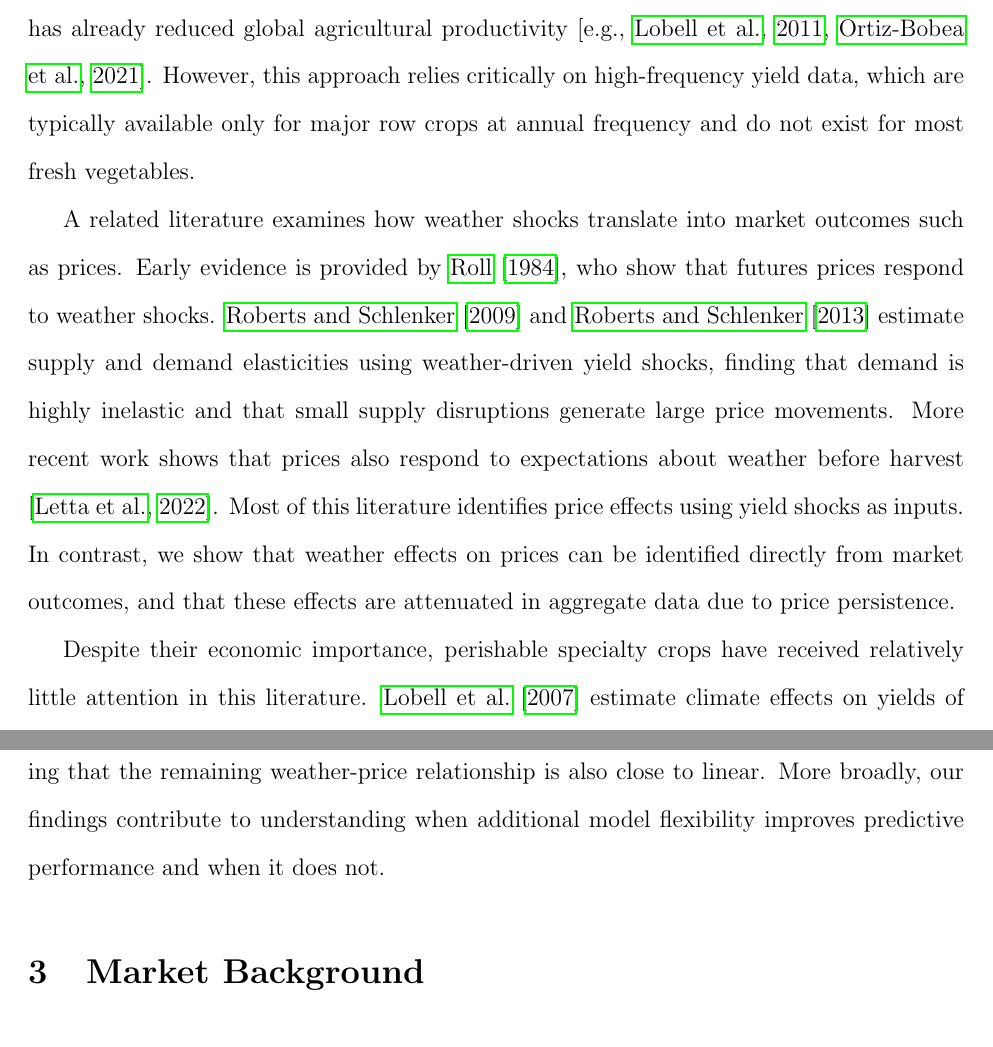
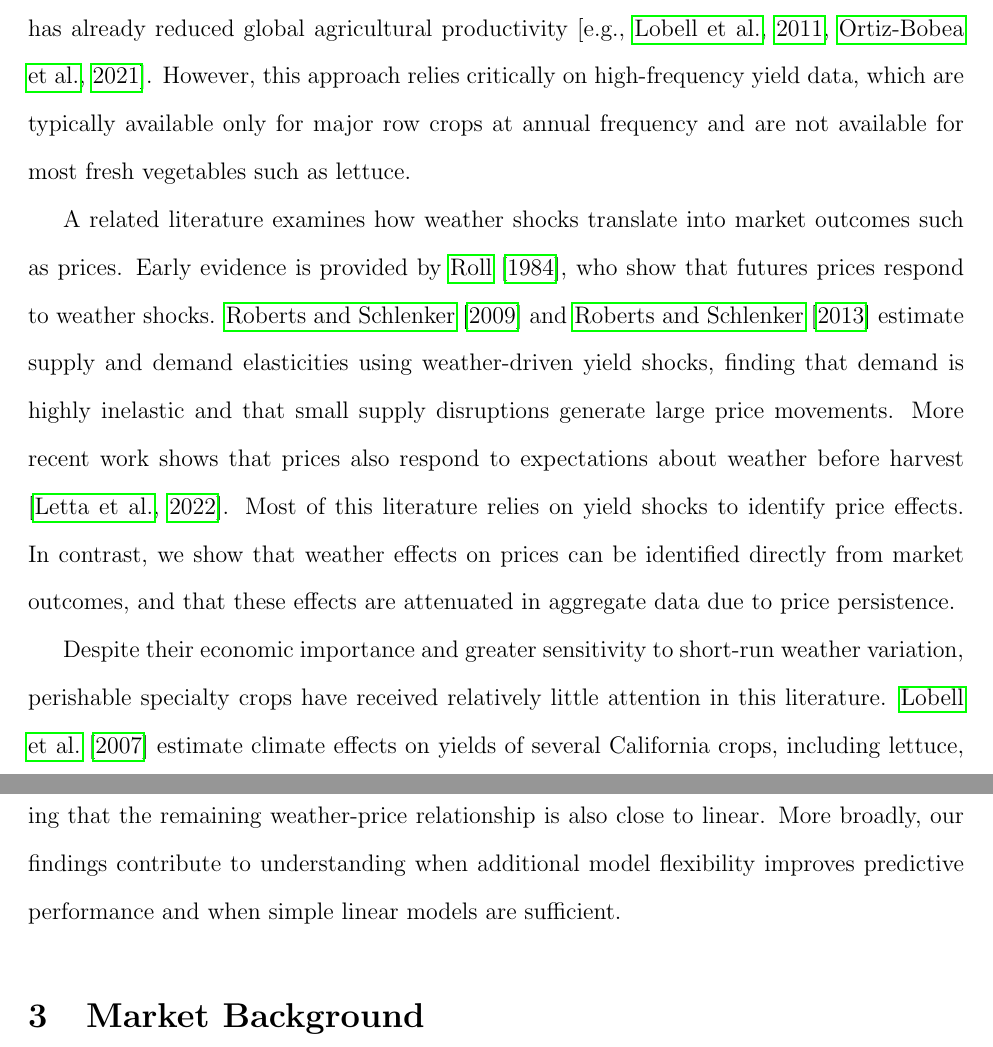
Before and after one commit to yuhanols/agri-risk, a LaTeX paper (paper/main.tex): two parts of pages 7 and 8 of 33, joined at a grey line, cut so that both start at the same text. Compiled offline with pdfLaTeX.

Commit message:
Polish literature review: tighten key sentences for stronger positioning

```diff
--- a/paper/main.tex
+++ b/paper/main.tex
@@ -62,11 +62,11 @@ This paper connects four strands of literature: the econometrics of weather and
 
-A large literature studies how weather affects agricultural production, primarily through crop yields. \citet{schlenker2009nonlinear} show that the relationship between temperature and yields of major U.S.\ crops is highly nonlinear, with extreme heat driving large output losses. Subsequent work extends this framework using improved weather measures and broader datasets \citep[e.g.,][]{roberts2013agronomic}, and finds that weather variation explains a substantial share of yield fluctuations. More recent studies document that climate change has already reduced global agricultural productivity \citep[e.g.,][]{lobell2011climate, ortiz2021anthropogenic}. However, this approach relies critically on high-frequency yield data, which are typically available only for major row crops at annual frequency and do not exist for most fresh vegetables.
+A large literature studies how weather affects agricultural production, primarily through crop yields. \citet{schlenker2009nonlinear} show that the relationship between temperature and yields of major U.S.\ crops is highly nonlinear, with extreme heat driving large output losses. Subsequent work extends this framework using improved weather measures and broader datasets \citep[e.g.,][]{roberts2013agronomic}, and finds that weather variation explains a substantial share of yield fluctuations. More recent studies document that climate change has already reduced global agricultural productivity \citep[e.g.,][]{lobell2011climate, ortiz2021anthropogenic}. However, this approach relies critically on high-frequency yield data, which are typically available only for major row crops at annual frequency and are not available for most fresh vegetables such as lettuce.
 
-A related literature examines how weather shocks translate into market outcomes such as prices. Early evidence is provided by \citet{roll1984orange}, who show that futures prices respond to weather shocks. \citet{roberts2009world} and \citet{roberts2013identifying} estimate supply and demand elasticities using weather-driven yield shocks, finding that demand is highly inelastic and that small supply disruptions generate large price movements. More recent work shows that prices also respond to expectations about weather before harvest \citep{letta2022weather}. Most of this literature identifies price effects using yield shocks as inputs. In contrast, we show that weather effects on prices can be identified directly from market outcomes, and that these effects are attenuated in aggregate data due to price persistence.
+A related literature examines how weather shocks translate into market outcomes such as prices. Early evidence is provided by \citet{roll1984orange}, who show that futures prices respond to weather shocks. \citet{roberts2009world} and \citet{roberts2013identifying} estimate supply and demand elasticities using weather-driven yield shocks, finding that demand is highly inelastic and that small supply disruptions generate large price movements. More recent work shows that prices also respond to expectations about weather before harvest \citep{letta2022weather}. Most of this literature relies on yield shocks to identify price effects. In contrast, we show that weather effects on prices can be identified directly from market outcomes, and that these effects are attenuated in aggregate data due to price persistence.
 
-Despite their economic importance, perishable specialty crops have received relatively little attention in this literature. \citet{lobell2007california} estimate climate effects on yields of several California crops, including lettuce, using annual data, while \citet{kistner2018vulnerability} document that specialty crops are particularly sensitive to extreme weather events such as freezes and excess rainfall. These studies focus on annual yield responses. We extend this work by using weekly data to study short-run dynamics and by focusing on market outcomes, prices and shipment volumes, which provide a high-frequency proxy for supply in settings where yield data are unavailable.
+Despite their economic importance and greater sensitivity to short-run weather variation, perishable specialty crops have received relatively little attention in this literature. \citet{lobell2007california} estimate climate effects on yields of several California crops, including lettuce, using annual data, while \citet{kistner2018vulnerability} document that specialty crops are particularly sensitive to extreme weather events such as freezes and excess rainfall. These studies focus on annual yield responses. We extend this work by using weekly data to study short-run dynamics and by focusing on market outcomes, prices and shipment volumes, which provide a high-frequency proxy for supply in settings where yield data are unavailable.
 
-Finally, a growing literature examines when machine learning methods improve upon traditional econometric approaches. \citet{mullainathan2017machine} emphasize that machine learning excels in prediction tasks with complex, nonlinear relationships, while economic structure remains essential for interpretation. \citet{storm2020machine} show that machine learning methods perform well in high-dimensional agricultural prediction settings, and \citet{crane2018machine} find gains in crop yield prediction when nonlinearities are important. Our results provide a counterpoint. In the lettuce market, tree-based methods (XGBoost and Random Forest) underperform both OLS and a naive baseline. This reflects the fact that price dynamics are dominated by a strong autoregressive component that is approximately linear. Once persistence is removed by differencing, all methods perform similarly, indicating that the remaining weather-price relationship is also close to linear. More broadly, our findings contribute to understanding when additional model flexibility improves predictive performance and when it does not.
+Finally, a growing literature examines when machine learning methods improve upon traditional econometric approaches. \citet{mullainathan2017machine} emphasize that machine learning excels in prediction tasks with complex, nonlinear relationships, while economic structure remains essential for interpretation. \citet{storm2020machine} show that machine learning methods perform well in high-dimensional agricultural prediction settings, and \citet{crane2018machine} find gains in crop yield prediction when nonlinearities are important. Our results provide a counterpoint. In the lettuce market, tree-based methods (XGBoost and Random Forest) underperform both OLS and a naive baseline. This reflects the fact that price dynamics are dominated by a strong autoregressive component that is approximately linear. Once persistence is removed by differencing, all methods perform similarly, indicating that the remaining weather-price relationship is also close to linear. More broadly, our findings contribute to understanding when additional model flexibility improves predictive performance and when simple linear models are sufficient.
 
 % ============================================================
 \section{Market Background}
```
Also changed, not shown: paper/main.tex (2 more changed lines).
